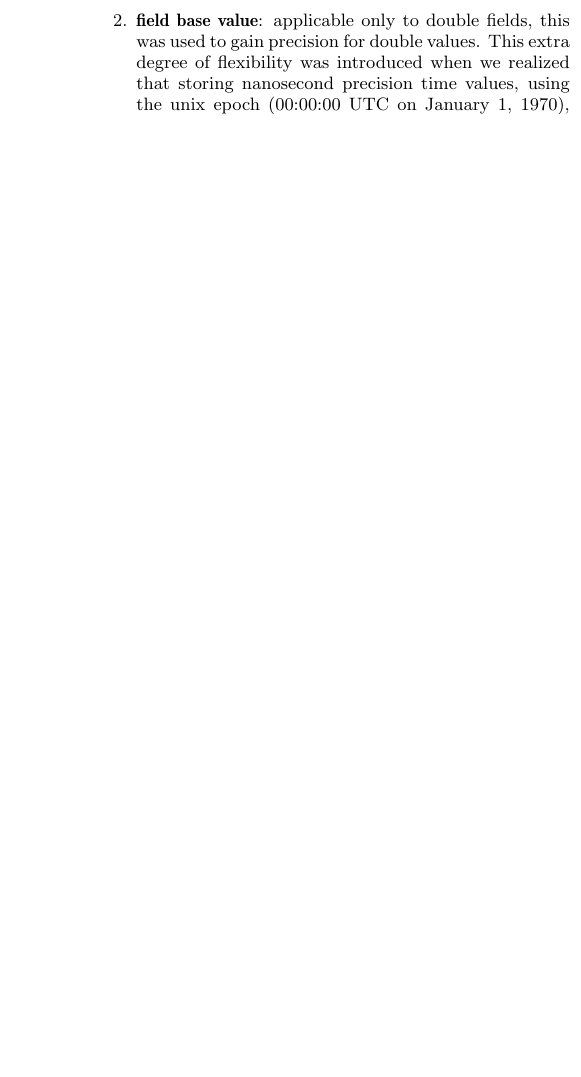
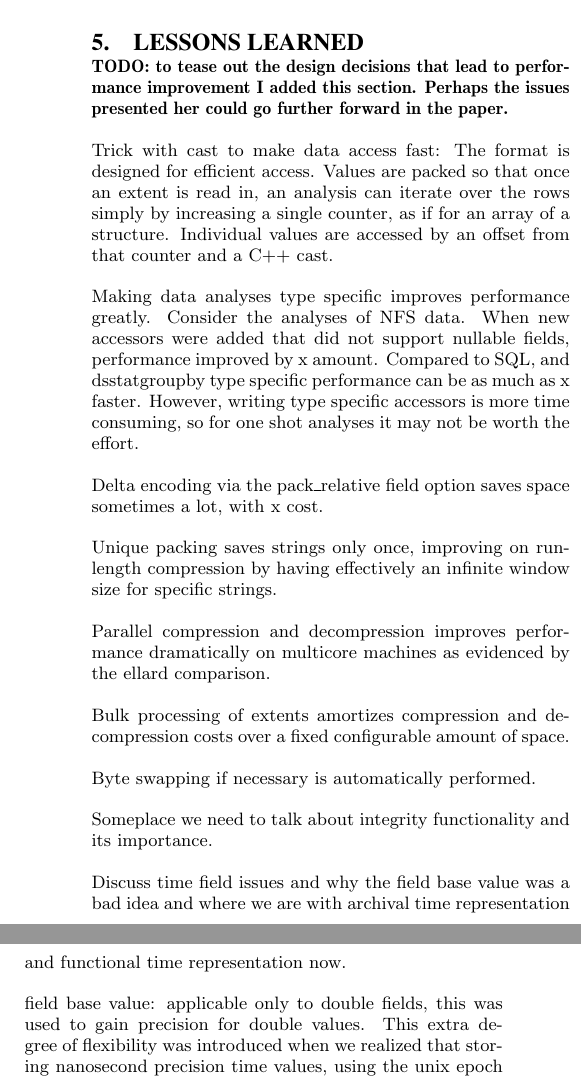
Before and after one commit to dataseries/DataSeries, a LaTeX paper (doc/os-review-2008/dataseries-osr-2008.tex): part of one column of page 3 of 5 before the commit and two parts of the columns of page 5 of 5 after it, the two joined at a grey line, cut at the place of the change, the shorter picture padded with empty space. Compiled offline with pdfLaTeX.

Commit message:
added "lessons learned section with rough outline of its contents. fixed various nits in the text.

```diff
--- a/doc/os-review-2008/dataseries-osr-2008.tex
+++ b/doc/os-review-2008/dataseries-osr-2008.tex
@@ -587,3 +578,48 @@ space utilization; stored in DataSeries, the trace consumed 1.9GB of
 disk space, but 14GB in CSV format and 8.5GB as a MySQL
 database. Using the same trace in a series of analyses showed that
 DataSeries delivers results 6-7x faster than both formats.
+
+\section{Lessons Learned}\label{sec:lessonslearned}
+
+{\bf TODO: to tease out the design decisions that lead to performance improvement I added this section.  Perhaps the issues presented her could go further forward in the paper.}
+
+Trick with cast to make data access fast: The format is designed for
+efficient access. Values are packed so that once an extent is read in,
+an analysis can iterate over the rows simply by increasing a single
+counter, as if for an array of a structure.  Individual values are
+accessed by an offset from that counter and a C++ cast.
+
+Making data analyses type specific improves performance greatly.
+Consider the analyses of NFS data.  When new accessors were added that
+did not support nullable fields, performance improved by x amount.
+Compared to SQL, and dsstatgroupby type specific performance can be as
+much as x faster.  However, writing type specific accessors is more
+time consuming, so for one shot analyses it may not be worth the
+effort.
+
+Delta encoding via the pack\_relative field option saves space
+sometimes a lot, with x cost.
+
+Unique packing saves strings only once, improving on runlength
+compression by having effectively an infinite window size for specific
+strings.
+
+Parallel compression and decompression improves performance
+dramatically on multicore machines as evidenced by the ellard
+comparison.
+
+Bulk processing of extents amortizes compression and decompression
+costs over a fixed configurable amount of space.
+
+Byte swapping if necessary is automatically performed.
+
+Someplace we need to talk about integrity functionality and its importance.
+
+Discuss time field issues and why the field base value was a bad idea
+and where we are with archival time representation and functional time
+representation now.
+
+field base value: applicable only to double fields,
+this was used to gain precision for double values. This extra degree
+of flexibility was introduced when we realized that storing nanosecond
+precision time values, using the unix epoch (00:00:00 UTC on January
```
Also changed, not shown: doc/os-review-2008/dataseries-osr-2008.tex (27 more changed lines).
